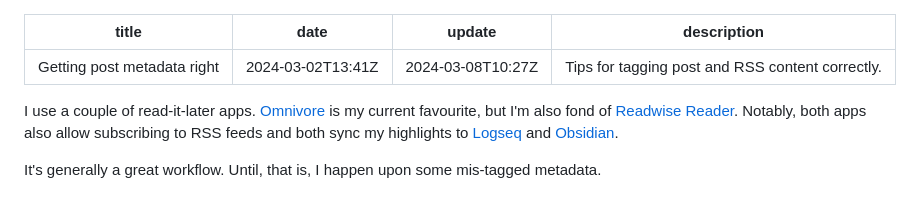
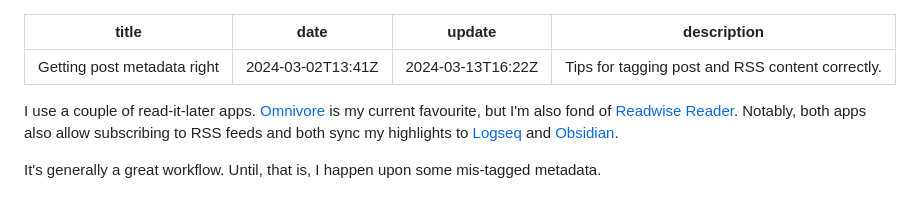
Before and after one commit to codemacabre/codemacabre-com, a Markdown page: src/writing/getting-post-metadata-right.md, the part around one of its changes. Rendered like a GitHub page.

```diff
--- a/src/writing/getting-post-metadata-right.md
+++ b/src/writing/getting-post-metadata-right.md
@@ -1,7 +1,7 @@
 ---
 title: Getting post metadata right
 date: 2024-03-02T13:41Z
-update: 2024-03-08T10:27Z
+update: 2024-03-13T16:22Z
 description: "Tips for tagging post and RSS content correctly."
 ---
 
```
Also changed, not shown: other parts of src/writing/getting-post-metadata-right.md (+1 -1 lines).
